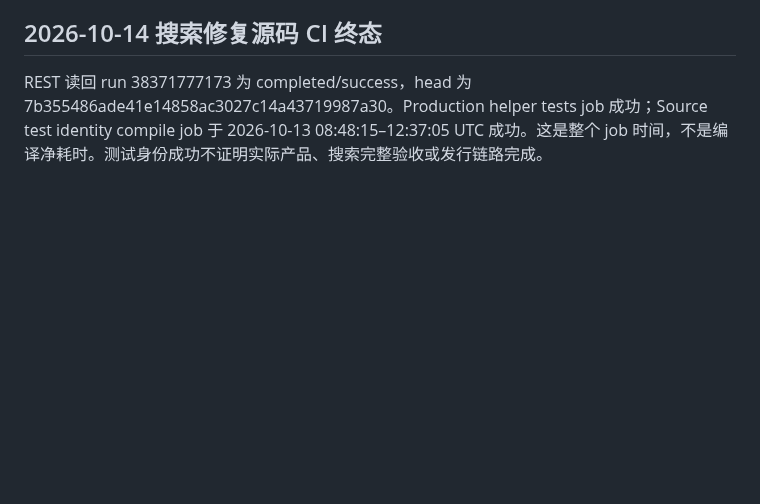
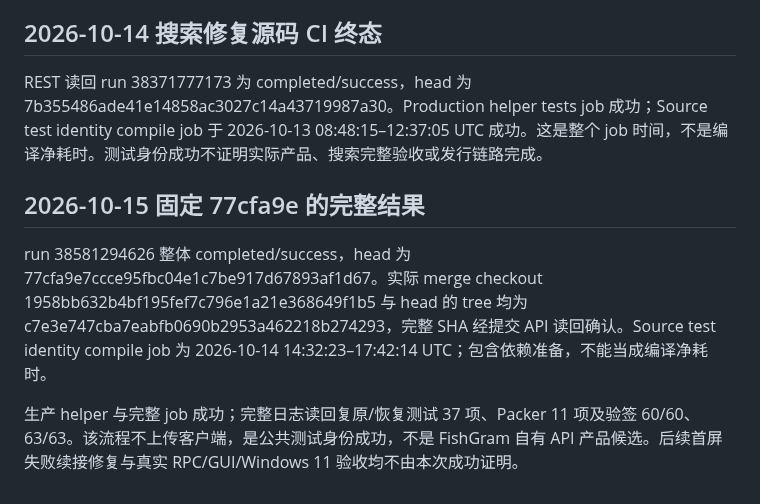
Before and after one commit to lonefisher/fishgram, a Markdown page: docs/CLOUD-SOURCE-BUILD.md, the part around the change. Drawn GitHub-style; blank space fills up the shorter version.

```diff
--- a/docs/CLOUD-SOURCE-BUILD.md
+++ b/docs/CLOUD-SOURCE-BUILD.md
@@ -39,3 +39,9 @@ Git 对象对照确认旧工具配方没有 `releaseDebugInformation=None`，配
 ## 2026-10-14 搜索修复源码 CI 终态
 
 REST 读回 run 38371777173 为 completed/success，head 为 7b355486ade41e14858ac3027c14a43719987a30。Production helper tests job 成功；Source test identity compile job 于 2026-10-13 08:48:15–12:37:05 UTC 成功。这是整个 job 时间，不是编译净耗时。测试身份成功不证明实际产品、搜索完整验收或发行链路完成。
+
+## 2026-10-15 固定 77cfa9e 的完整结果
+
+run 38581294626 整体 completed/success，head 为 77cfa9e7ccce95fbc04e1c7be917d67893af1d67。实际 merge checkout 1958bb632b4bf195fef7c796e1a21e368649f1b5 与 head 的 tree 均为 c7e3e747cba7eabfb0690b2953a462218b274293，完整 SHA 经提交 API 读回确认。Source test identity compile job 为 2026-10-14 14:32:23–17:42:14 UTC；包含依赖准备，不能当成编译净耗时。
+
+生产 helper 与完整 job 成功；完整日志读回复原/恢复测试 37 项、Packer 11 项及验签 60/60、63/63。该流程不上传客户端，是公共测试身份成功，不是 FishGram 自有 API 产品候选。后续首屏失败续接修复与真实 RPC/GUI/Windows 11 验收均不由本次成功证明。
```
Also changed, not shown: docs/CLOUD-PARENT-BUILD.md (+8 -0 lines).
